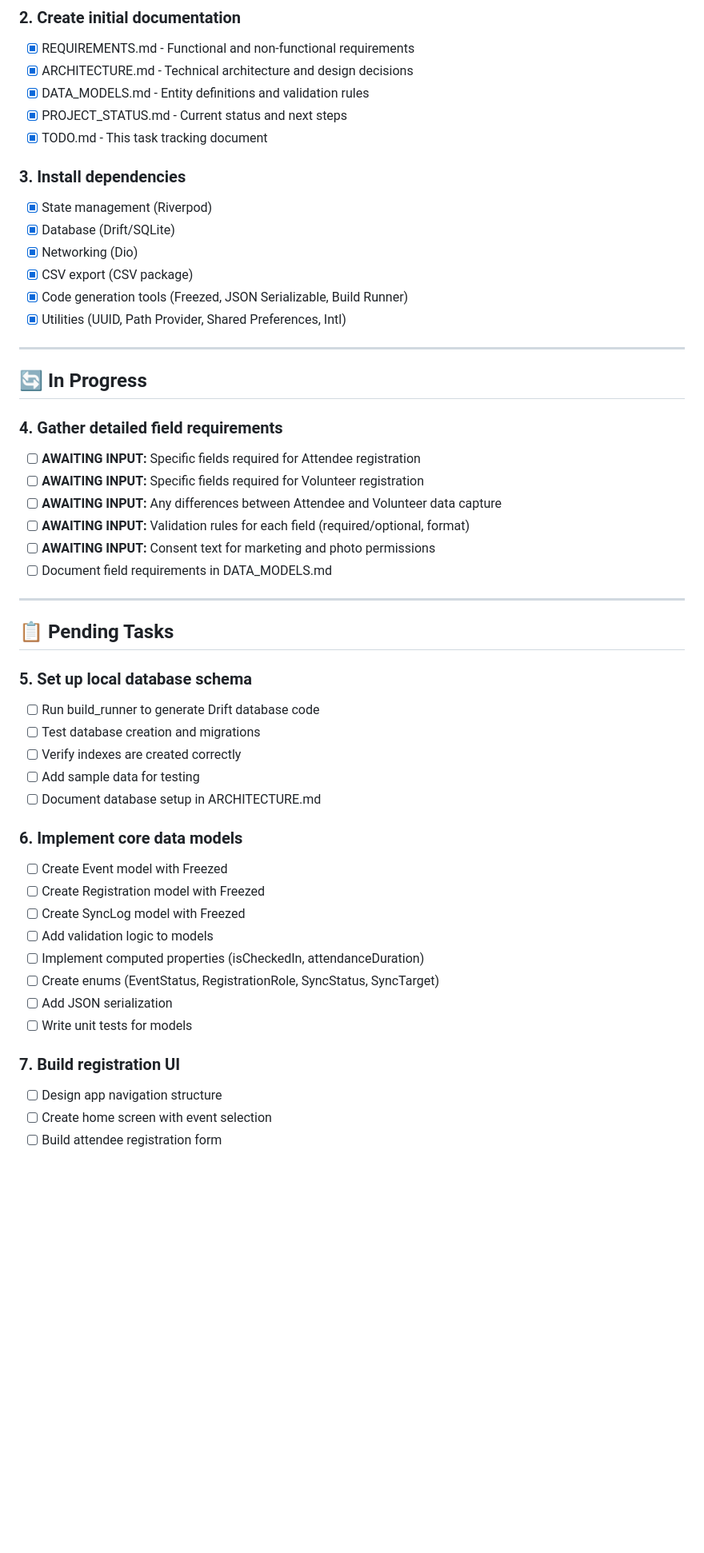
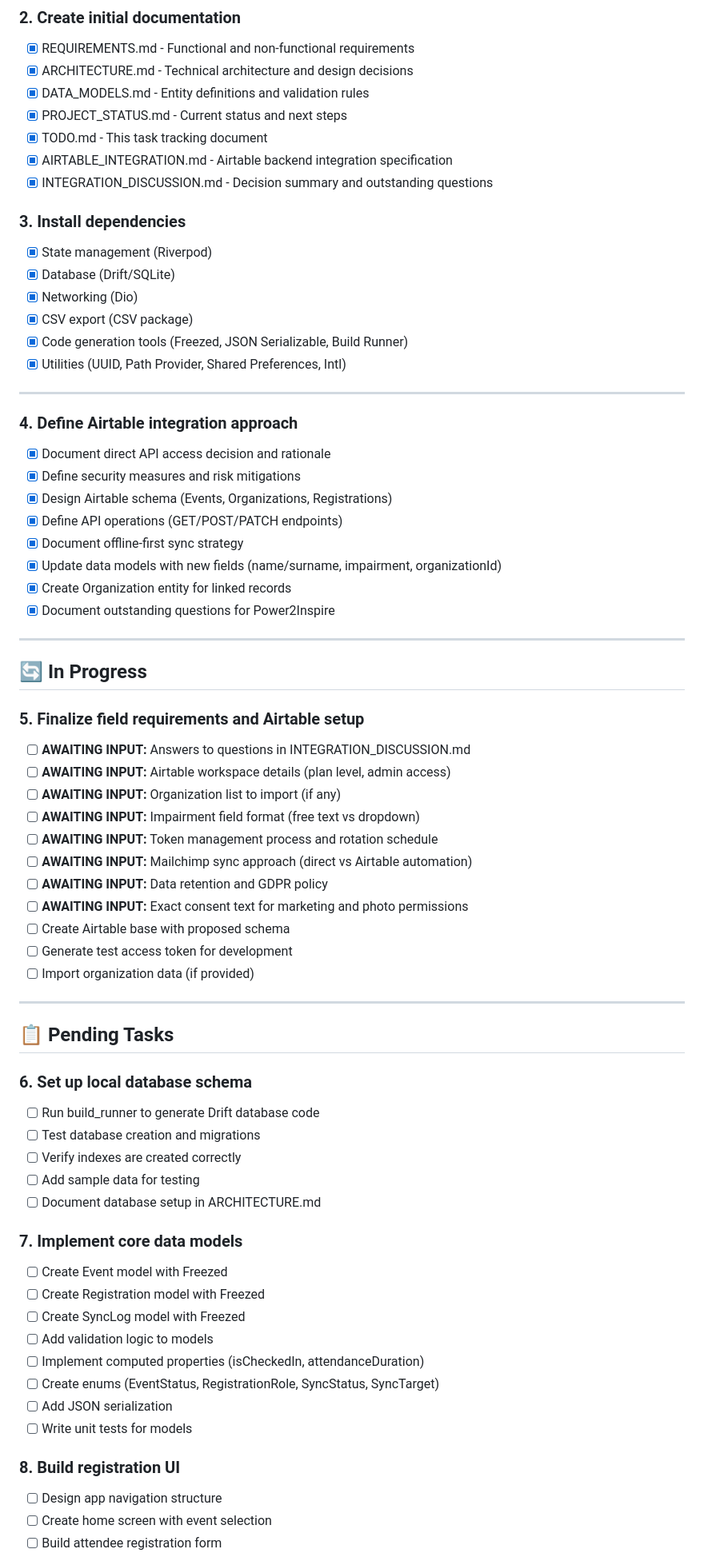
Before and after one commit to mrwilljackson/p2iphg, a Markdown page: documentation/TODO.md, the part around one of its changes. Shown at 80% size. Drawn GitHub-style; blank space fills up the shorter version.

```diff
--- a/documentation/TODO.md
+++ b/documentation/TODO.md
@@ -19,6 +19,8 @@
 - [x] DATA_MODELS.md - Entity definitions and validation rules
 - [x] PROJECT_STATUS.md - Current status and next steps
 - [x] TODO.md - This task tracking document
+- [x] AIRTABLE_INTEGRATION.md - Airtable backend integration specification
+- [x] INTEGRATION_DISCUSSION.md - Decision summary and outstanding questions
 
 ### 3. Install dependencies
 - [x] State management (Riverpod)
@@ -30,28 +32,45 @@
 
 ---
 
+### 4. Define Airtable integration approach
+- [x] Document direct API access decision and rationale
+- [x] Define security measures and risk mitigations
+- [x] Design Airtable schema (Events, Organizations, Registrations)
+- [x] Define API operations (GET/POST/PATCH endpoints)
+- [x] Document offline-first sync strategy
+- [x] Update data models with new fields (name/surname, impairment, organizationId)
+- [x] Create Organization entity for linked records
+- [x] Document outstanding questions for Power2Inspire
+
+---
+
 ## 🔄 In Progress
 
-### 4. Gather detailed field requirements
-- [ ] **AWAITING INPUT:** Specific fields required for Attendee registration
-- [ ] **AWAITING INPUT:** Specific fields required for Volunteer registration
-- [ ] **AWAITING INPUT:** Any differences between Attendee and Volunteer data capture
-- [ ] **AWAITING INPUT:** Validation rules for each field (required/optional, format)
-- [ ] **AWAITING INPUT:** Consent text for marketing and photo permissions
-- [ ] Document field requirements in DATA_MODELS.md
+### 5. Finalize field requirements and Airtable setup
+- [ ] **AWAITING INPUT:** Answers to questions in INTEGRATION_DISCUSSION.md
+- [ ] **AWAITING INPUT:** Airtable workspace details (plan level, admin access)
+- [ ] **AWAITING INPUT:** Organization list to import (if any)
+- [ ] **AWAITING INPUT:** Impairment field format (free text vs dropdown)
+- [ ] **AWAITING INPUT:** Token management process and rotation schedule
+- [ ] **AWAITING INPUT:** Mailchimp sync approach (direct vs Airtable automation)
+- [ ] **AWAITING INPUT:** Data retention and GDPR policy
+- [ ] **AWAITING INPUT:** Exact consent text for marketing and photo permissions
+- [ ] Create Airtable base with proposed schema
+- [ ] Generate test access token for development
+- [ ] Import organization data (if provided)
 
 ---
 
 ## 📋 Pending Tasks
 
-### 5. Set up local database schema
+### 6. Set up local database schema
 - [ ] Run build_runner to generate Drift database code
 - [ ] Test database creation and migrations
 - [ ] Verify indexes are created correctly
 - [ ] Add sample data for testing
 - [ ] Document database setup in ARCHITECTURE.md
 
-### 6. Implement core data models
+### 7. Implement core data models
 - [ ] Create Event model with Freezed
 - [ ] Create Registration model with Freezed
 - [ ] Create SyncLog model with Freezed
@@ -61,7 +80,7 @@
 - [ ] Add JSON serialization
 - [ ] Write unit tests for models
 
-### 7. Build registration UI
+### 8. Build registration UI
 - [ ] Design app navigation structure
 - [ ] Create home screen with event selection
 - [ ] Build attendee registration form
```
Also changed, not shown: other parts of documentation/TODO.md (+52 -34 lines).
